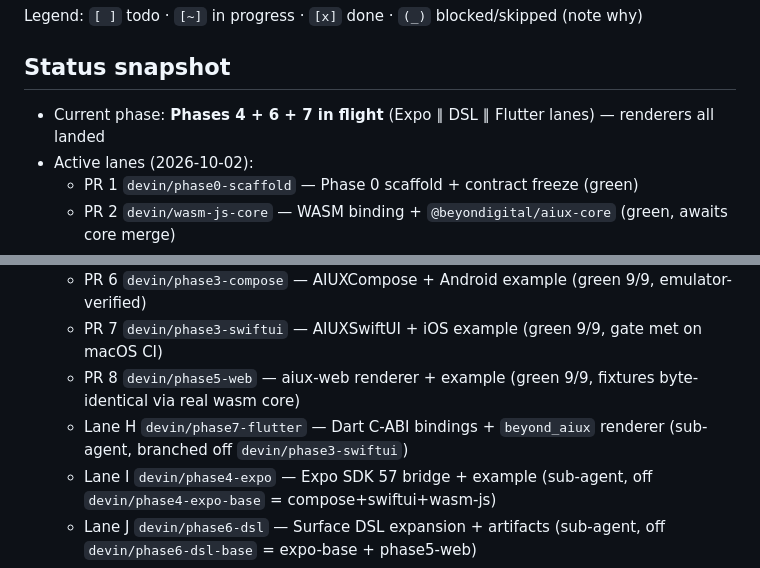
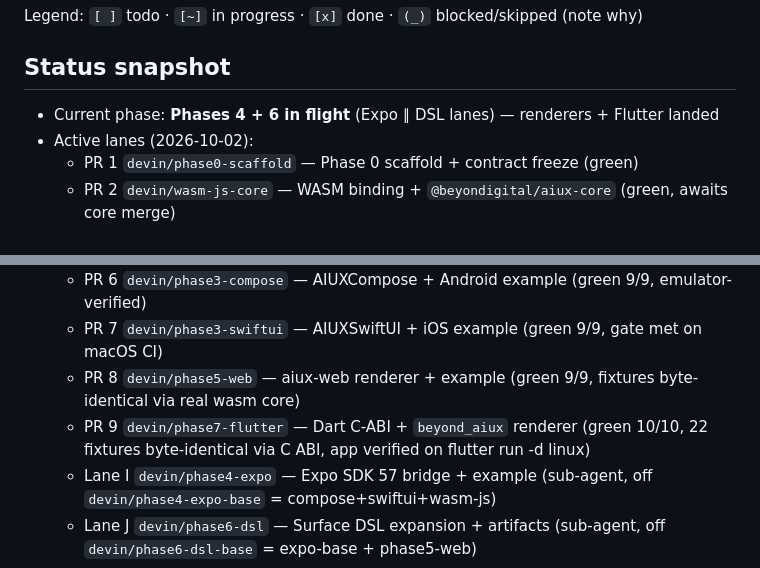
Before and after one commit to Beyon-Digital/AIUX, a Markdown page: TASKS.md, 2 parts joined by grey strips. GitHub-like rendering.

Commit message:
TASKS: snapshot — flutter landed

```diff
--- a/TASKS.md
+++ b/TASKS.md
@@ -9,7 +9,7 @@ Legend: `[ ]` todo · `[~]` in progress · `[x]` done · `(_)` blocked/skipped (
 
 ## Status snapshot
 
-- Current phase: **Phases 4 + 6 + 7 in flight** (Expo ∥ DSL ∥ Flutter lanes) — renderers all landed
+- Current phase: **Phases 4 + 6 in flight** (Expo ∥ DSL lanes) — renderers + Flutter landed
 - Active lanes (2026-10-02):
   - PR 1 `devin/phase0-scaffold` — Phase 0 scaffold + contract freeze (green)
   - PR 2 `devin/wasm-js-core` — WASM binding + `@beyondigital/aiux-core` (green, awaits core merge)
@@ -18,8 +18,8 @@ Legend: `[ ]` todo · `[~]` in progress · `[x]` done · `(_)` blocked/skipped (
   - PR 6 `devin/phase3-compose` — AIUXCompose + Android example (green 9/9, emulator-verified)
   - PR 7 `devin/phase3-swiftui` — AIUXSwiftUI + iOS example (green 9/9, gate met on macOS CI)
   - PR 8 `devin/phase5-web` — aiux-web renderer + example (green 9/9, fixtures byte-identical via real wasm core)
-  - Lane H `devin/phase7-flutter` — Dart C-ABI bindings + `beyond_aiux` renderer (sub-agent,
-    branched off `devin/phase3-swiftui`)
+  - PR 9 `devin/phase7-flutter` — Dart C-ABI + `beyond_aiux` renderer (green 10/10,
+    22 fixtures byte-identical via C ABI, app verified on flutter run -d linux)
   - Lane I `devin/phase4-expo` — Expo SDK 57 bridge + example (sub-agent, off
     `devin/phase4-expo-base` = compose+swiftui+wasm-js)
   - Lane J `devin/phase6-dsl` — Surface DSL expansion + artifacts (sub-agent, off
```
